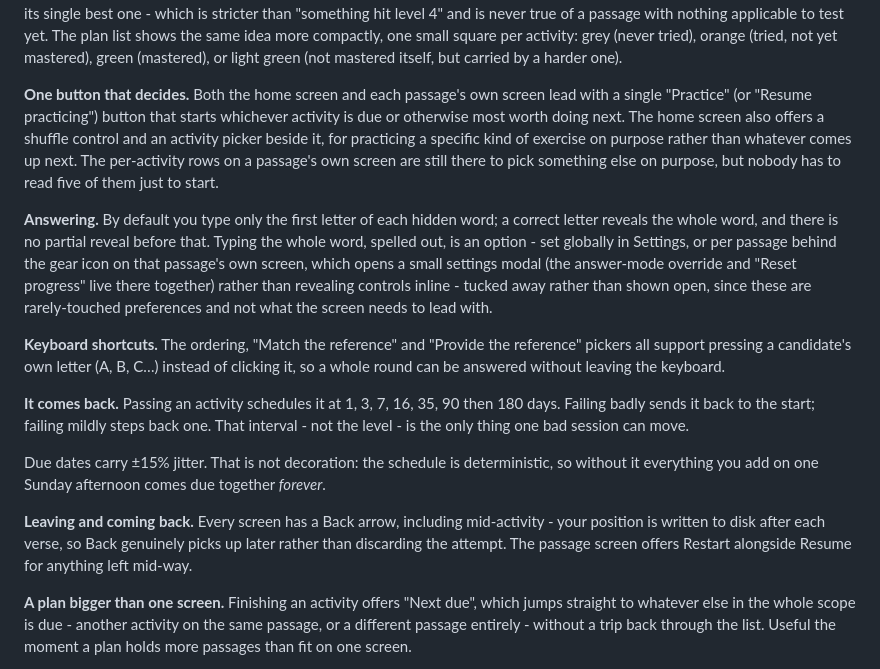
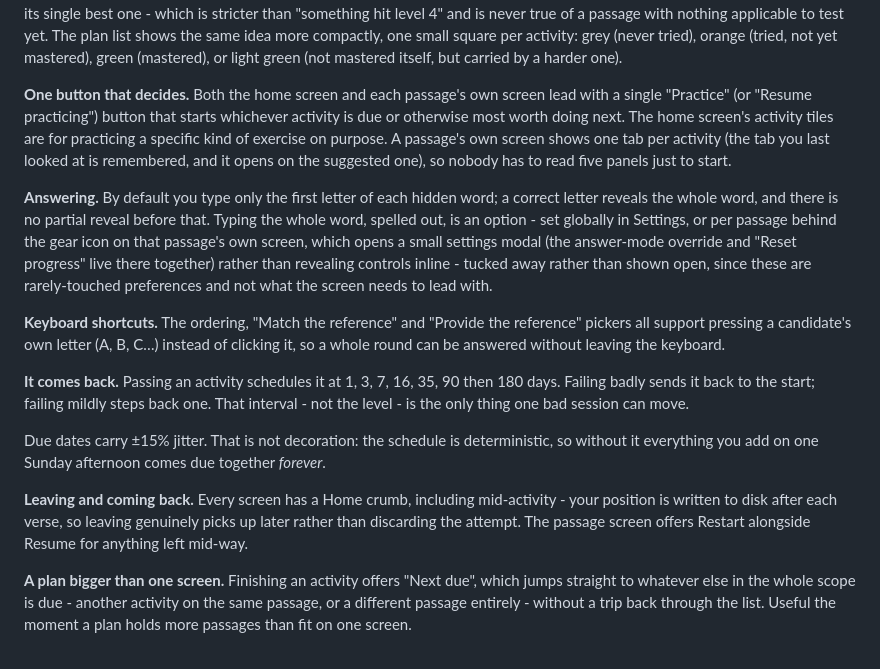
Before and after one commit to KeepThyHeart/bible-extension-memory, a Markdown page: README.md, the part around one of its changes. Drawn GitHub-style.

```diff
--- a/README.md
+++ b/README.md
@@ -75,7 +77,7 @@ They are a *suggested* order, not a promotion gate — v1 dropped the four-state
 
 **Levels, not states.** On a passage's own screen, each activity shows five boxes: grey for not yet reached, yellow at levels 1–3, green at 4–5, and faded green when a mastered activity has come due for review again. A level earned on a *harder* activity in the recall chain (`ordering` → `blanks` → `firstletters`) counts for the whole passage - acing `firstletters` alone satisfies `ordering` and `blanks` too, without implying they were themselves worked through. (The reference activities are deliberately not part of that chain: knowing a passage's words cold says nothing about being able to name its address, and the reverse doesn't hold either.) A passage is marked **"Well learned"** once *every one of its applicable activities* is satisfied this way - not just its single best one - which is stricter than "something hit level 4" and is never true of a passage with nothing applicable to test yet. The plan list shows the same idea more compactly, one small square per activity: grey (never tried), orange (tried, not yet mastered), green (mastered), or light green (not mastered itself, but carried by a harder one).
 
-**One button that decides.** Both the home screen and each passage's own screen lead with a single "Practice" (or "Resume practicing") button that starts whichever activity is due or otherwise most worth doing next. The home screen also offers a shuffle control and an activity picker beside it, for practicing a specific kind of exercise on purpose rather than whatever comes up next. The per-activity rows on a passage's own screen are still there to pick something else on purpose, but nobody has to read five of them just to start.
+**One button that decides.** Both the home screen and each passage's own screen lead with a single "Practice" (or "Resume practicing") button that starts whichever activity is due or otherwise most worth doing next. The home screen's activity tiles are for practicing a specific kind of exercise on purpose. A passage's own screen shows one tab per activity (the tab you last looked at is remembered, and it opens on the suggested one), so nobody has to read five panels just to start.
 
 **Answering.** By default you type only the first letter of each hidden word; a correct letter reveals the whole word, and there is no partial reveal before that. Typing the whole word, spelled out, is an option - set globally in Settings, or per passage behind the gear icon on that passage's own screen, which opens a small settings modal (the answer-mode override and "Reset progress" live there together) rather than revealing controls inline - tucked away rather than shown open, since these are rarely-touched preferences and not what the screen needs to lead with.
 
@@ -85,7 +87,7 @@ They are a *suggested* order, not a promotion gate — v1 dropped the four-state
 
 Due dates carry ±15% jitter. That is not decoration: the schedule is deterministic, so without it everything you add on one Sunday afternoon comes due together *forever*.
 
-**Leaving and coming back.** Every screen has a Back arrow, including mid-activity - your position is written to disk after each verse, so Back genuinely picks up later rather than discarding the attempt. The passage screen offers Restart alongside Resume for anything left mid-way.
+**Leaving and coming back.** Every screen has a Home crumb, including mid-activity - your position is written to disk after each verse, so leaving genuinely picks up later rather than discarding the attempt. The passage screen offers Restart alongside Resume for anything left mid-way.
 
 **A plan bigger than one screen.** Finishing an activity offers "Next due", which jumps straight to whatever else in the whole scope is due - another activity on the same passage, or a different passage entirely - without a trip back through the list. Useful the moment a plan holds more passages than fit on one screen.
 
```
Also changed, not shown: other parts of README.md (+13 -8 lines).
